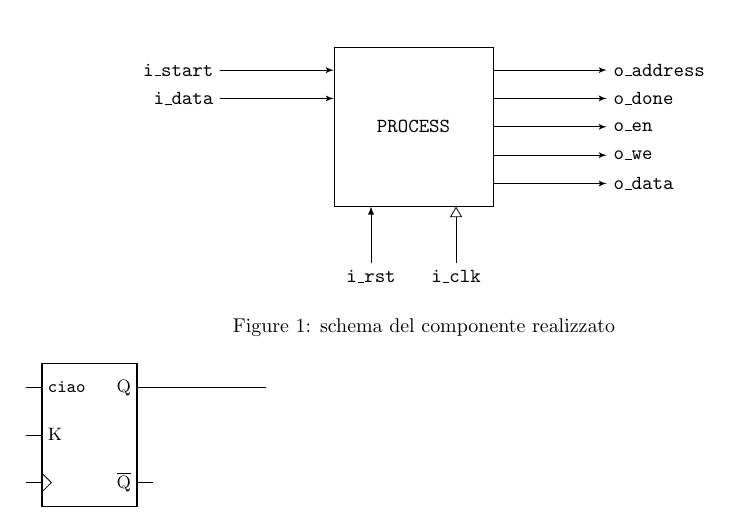
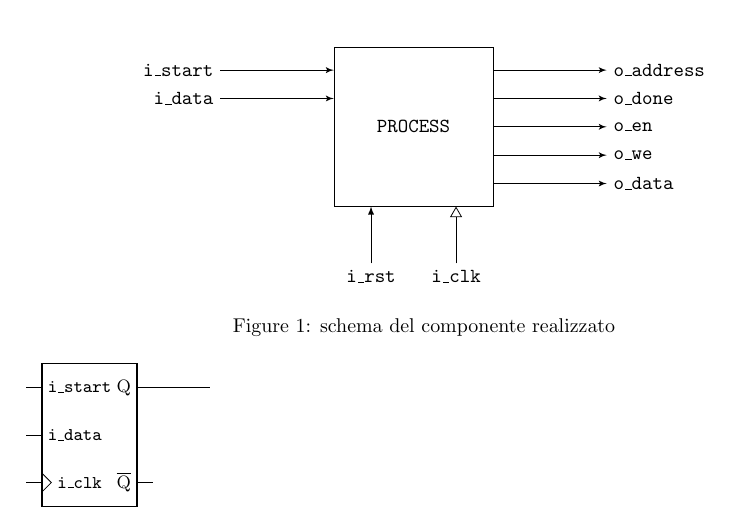
Before and after one commit to shalbyhazem99/project-reti-logiche, a LaTeX document (relazione/Codice FSM e COMP/provafsm.tex): part of page 1 of 2, cut so that both start at the same text. Compiled offline with pdfLaTeX.

```diff
--- a/relazione/Codice FSM e COMP/provafsm.tex
+++ b/relazione/Codice FSM e COMP/provafsm.tex
@@ -53,12 +53,12 @@
 
 \tikzset{ flipflop myJK/.style={
     flipflop,
-    flipflop def={t1=\texttt{ciao}, t2=K, t6=Q, t4={\ctikztextnot{Q}}, c3=1}}
+    flipflop def={t1=\texttt{i\_start}, t2=\texttt{i\_data}, t3=\texttt{i\_clk}, t6=Q, t4={\ctikztextnot{Q}}, c3=1}}
 }
 
 \begin{circuitikz}
     \node[flipflop myJK](D1){};
-    \draw (D1.pin 6) -- ++(2, 0);
+    \draw (D1.pin 6) -- ++(1, 0);
  \end{circuitikz}
 
 \pagebreak
```
Also changed, not shown: relazione/Codice FSM e COMP/provafsm.pdf, relazione/Codice FSM e COMP/provafsm.tex (11 more changed lines).
